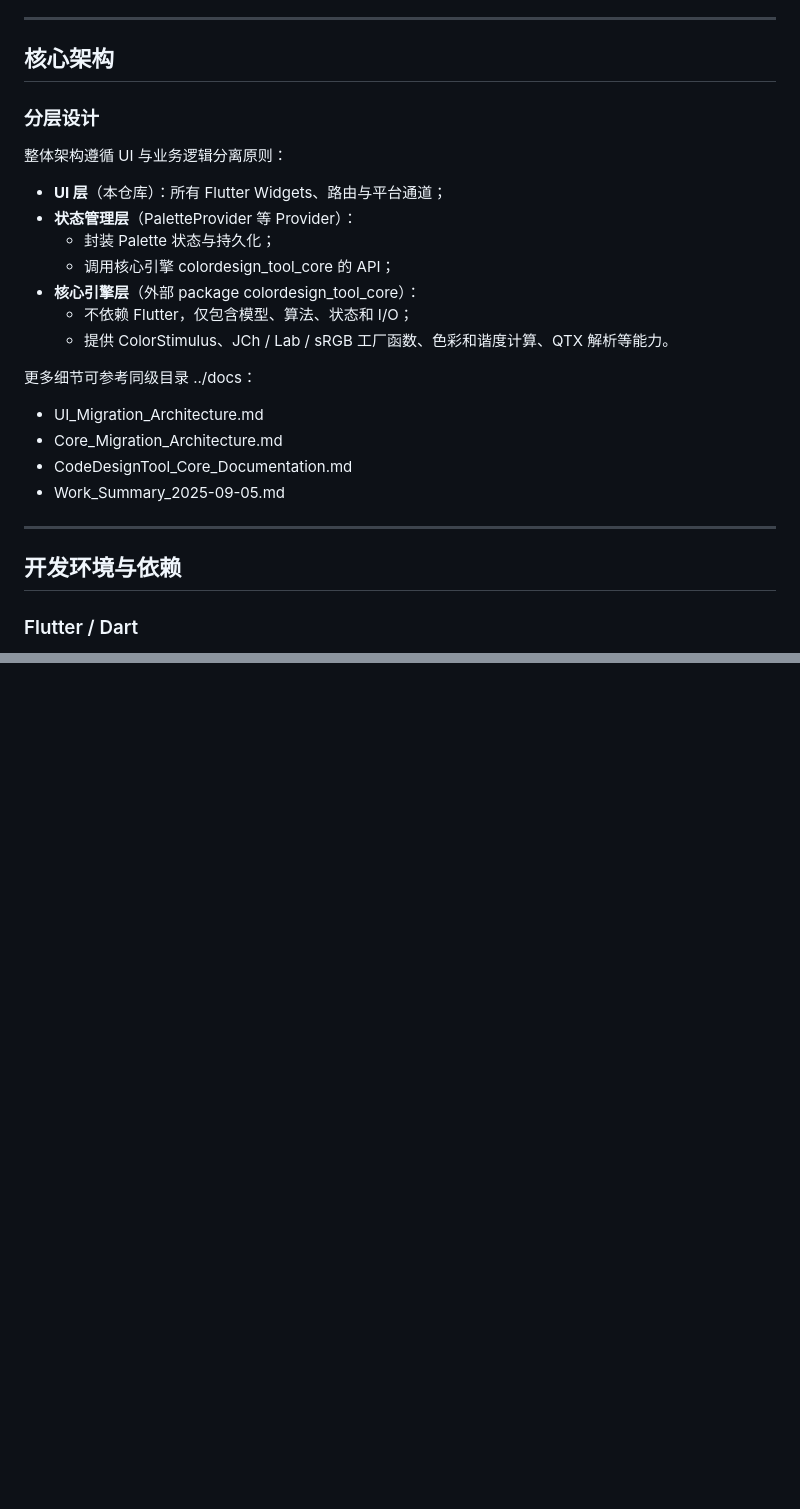
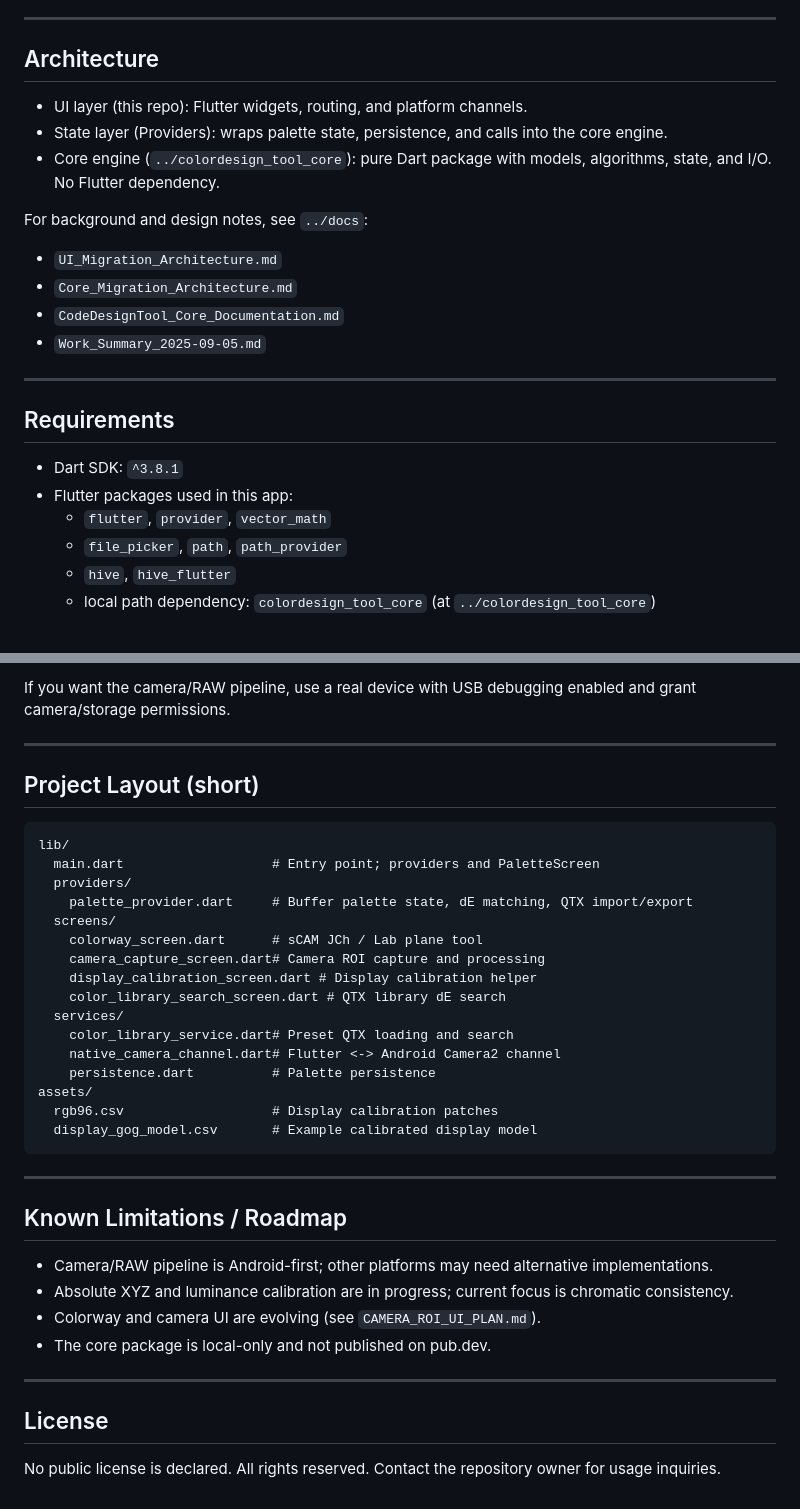
Before and after one commit to UltraMo114/color-design-tool, a Markdown page: README.md, 2 parts joined by grey strips. Drawn GitHub-style; blank space fills up the shorter version.

````diff
--- a/README.md
+++ b/README.md
@@ -91,30 +67,26 @@ Color Design Tool 是一个面向色彩科学与工业测色场景的 Flutter
 
 ---
 
-## 核心架构
+## Architecture
 
-### 分层设计
+- UI layer (this repo): Flutter widgets, routing, and platform channels.
+- State layer (Providers): wraps palette state, persistence, and calls into the core engine.
+- Core engine (`../colordesign_tool_core`): pure Dart package with models, algorithms, state, and I/O. No Flutter dependency.
 
-整体架构遵循 UI 与业务逻辑分离原则：
-
-- **UI 层**（本仓库）：所有 Flutter Widgets、路由与平台通道；
-- **状态管理层**（PaletteProvider 等 Provider）：
-  - 封装 Palette 状态与持久化；
-  - 调用核心引擎 colordesign_tool_core 的 API；
-- **核心引擎层**（外部 package colordesign_tool_core）：
-  - 不依赖 Flutter，仅包含模型、算法、状态和 I/O；
-  - 提供 ColorStimulus、JCh / Lab / sRGB 工厂函数、色彩和谐度计算、QTX 解析等能力。
-
-更多细节可参考同级目录 ../docs：
-
-- UI_Migration_Architecture.md
-- Core_Migration_Architecture.md
-- CodeDesignTool_Core_Documentation.md
-- Work_Summary_2025-09-05.md
+For background and design notes, see `../docs`:
+- `UI_Migration_Architecture.md`
+- `Core_Migration_Architecture.md`
+- `CodeDesignTool_Core_Documentation.md`
+- `Work_Summary_2025-09-05.md`
 
 ---
 
-## 开发环境与依赖
+## Requirements
 
-### Flutter / Dart
+- Dart SDK: `^3.8.1`
+- Flutter packages used in this app:
+  - `flutter`, `provider`, `vector_math`
+  - `file_picker`, `path`, `path_provider`
+  - `hive`, `hive_flutter`
+  - local path dependency: `colordesign_tool_core` (at `../colordesign_tool_core`)
 
@@ -197,0 +189,39 @@ assets/
+If you want the camera/RAW pipeline, use a real device with USB debugging enabled and grant camera/storage permissions.
+
+---
+
+## Project Layout (short)
+
+```
+lib/
+  main.dart                   # Entry point; providers and PaletteScreen
+  providers/
+    palette_provider.dart     # Buffer palette state, dE matching, QTX import/export
+  screens/
+    colorway_screen.dart      # sCAM JCh / Lab plane tool
+    camera_capture_screen.dart# Camera ROI capture and processing
+    display_calibration_screen.dart # Display calibration helper
+    color_library_search_screen.dart # QTX library dE search
+  services/
+    color_library_service.dart# Preset QTX loading and search
+    native_camera_channel.dart# Flutter <-> Android Camera2 channel
+    persistence.dart          # Palette persistence
+assets/
+  rgb96.csv                   # Display calibration patches
+  display_gog_model.csv       # Example calibrated display model
+```
+
+---
+
+## Known Limitations / Roadmap
+
+- Camera/RAW pipeline is Android-first; other platforms may need alternative implementations.
+- Absolute XYZ and luminance calibration are in progress; current focus is chromatic consistency.
+- Colorway and camera UI are evolving (see `CAMERA_ROI_UI_PLAN.md`).
+- The core package is local-only and not published on pub.dev.
+
+---
+
+## License
+
+No public license is declared. All rights reserved. Contact the repository owner for usage inquiries.
````
Also changed, not shown: other parts of README.md (+128 -133 lines).
